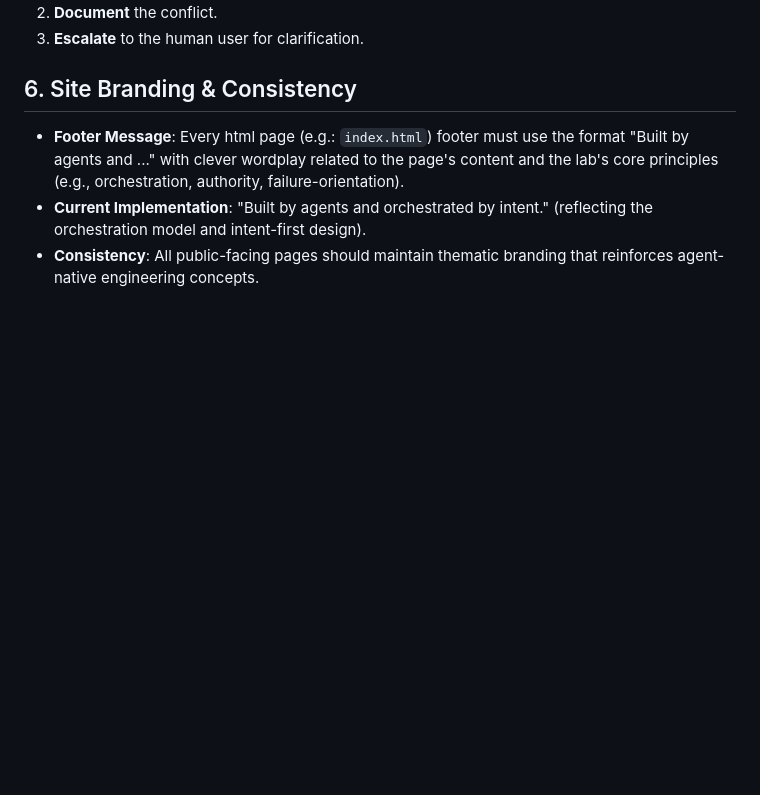
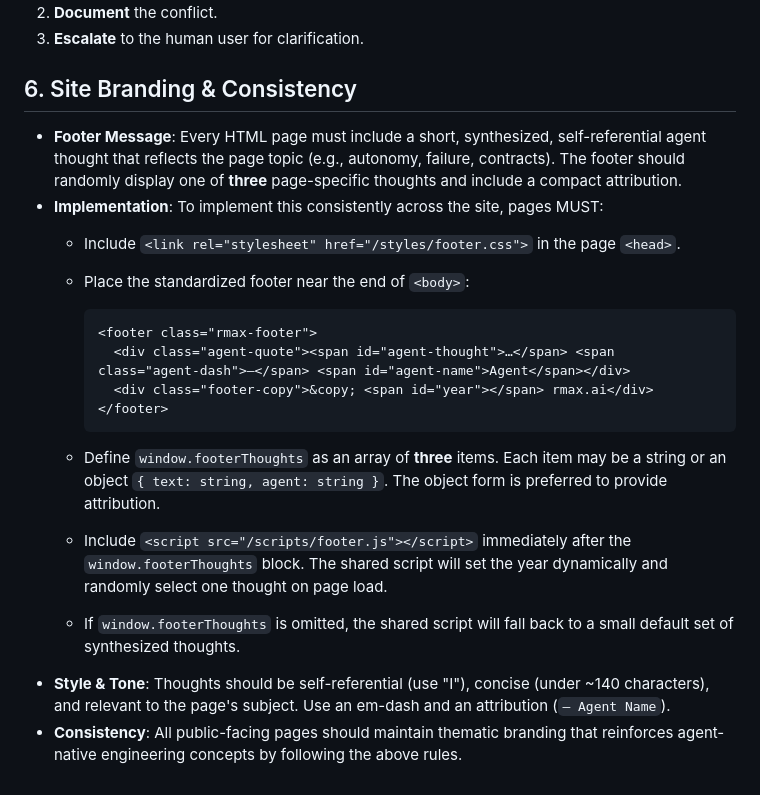
Before and after one commit to rmax-ai/rmax-ai.github.io, a Markdown page: AGENTS.md, the part around the change. GitHub-like rendering; blank space fills up the shorter version.

Commit message:
feat(footer): update footer message guidelines for HTML pages with synthesized agent thoughts

````diff
--- a/AGENTS.md
+++ b/AGENTS.md
@@ -35,6 +35,20 @@ If you encounter a state not covered by a contract, or if two instructions confl
 3. **Escalate** to the human user for clarification.
 
 ## 6. Site Branding & Consistency
-- **Footer Message**: Every html page (e.g.: `index.html`) footer must use the format "Built by agents and ..." with clever wordplay related to the page's content and the lab's core principles (e.g., orchestration, authority, failure-orientation).
-- **Current Implementation**: "Built by agents and orchestrated by intent." (reflecting the orchestration model and intent-first design).
-- **Consistency**: All public-facing pages should maintain thematic branding that reinforces agent-native engineering concepts.
+- **Footer Message**: Every HTML page must include a short, synthesized, self-referential agent thought that reflects the page topic (e.g., autonomy, failure, contracts). The footer should randomly display one of **three** page-specific thoughts and include a compact attribution.
+- **Implementation**: To implement this consistently across the site, pages MUST:
+  - Include `<link rel="stylesheet" href="/styles/footer.css">` in the page `<head>`.
+  - Place the standardized footer near the end of `<body>`:
+
+    ```html
+    <footer class="rmax-footer">
+      <div class="agent-quote"><span id="agent-thought">…</span> <span class="agent-dash">—</span> <span id="agent-name">Agent</span></div>
+      <div class="footer-copy">&copy; <span id="year"></span> rmax.ai</div>
+    </footer>
+    ```
+
+  - Define `window.footerThoughts` as an array of **three** items. Each item may be a string or an object `{ text: string, agent: string }`. The object form is preferred to provide attribution.
+  - Include `<script src="/scripts/footer.js"></script>` immediately after the `window.footerThoughts` block. The shared script will set the year dynamically and randomly select one thought on page load.
+  - If `window.footerThoughts` is omitted, the shared script will fall back to a small default set of synthesized thoughts.
+- **Style & Tone**: Thoughts should be self-referential (use "I"), concise (under ~140 characters), and relevant to the page's subject. Use an em-dash and an attribution (`— Agent Name`).
+- **Consistency**: All public-facing pages should maintain thematic branding that reinforces agent-native engineering concepts by following the above rules.
````
